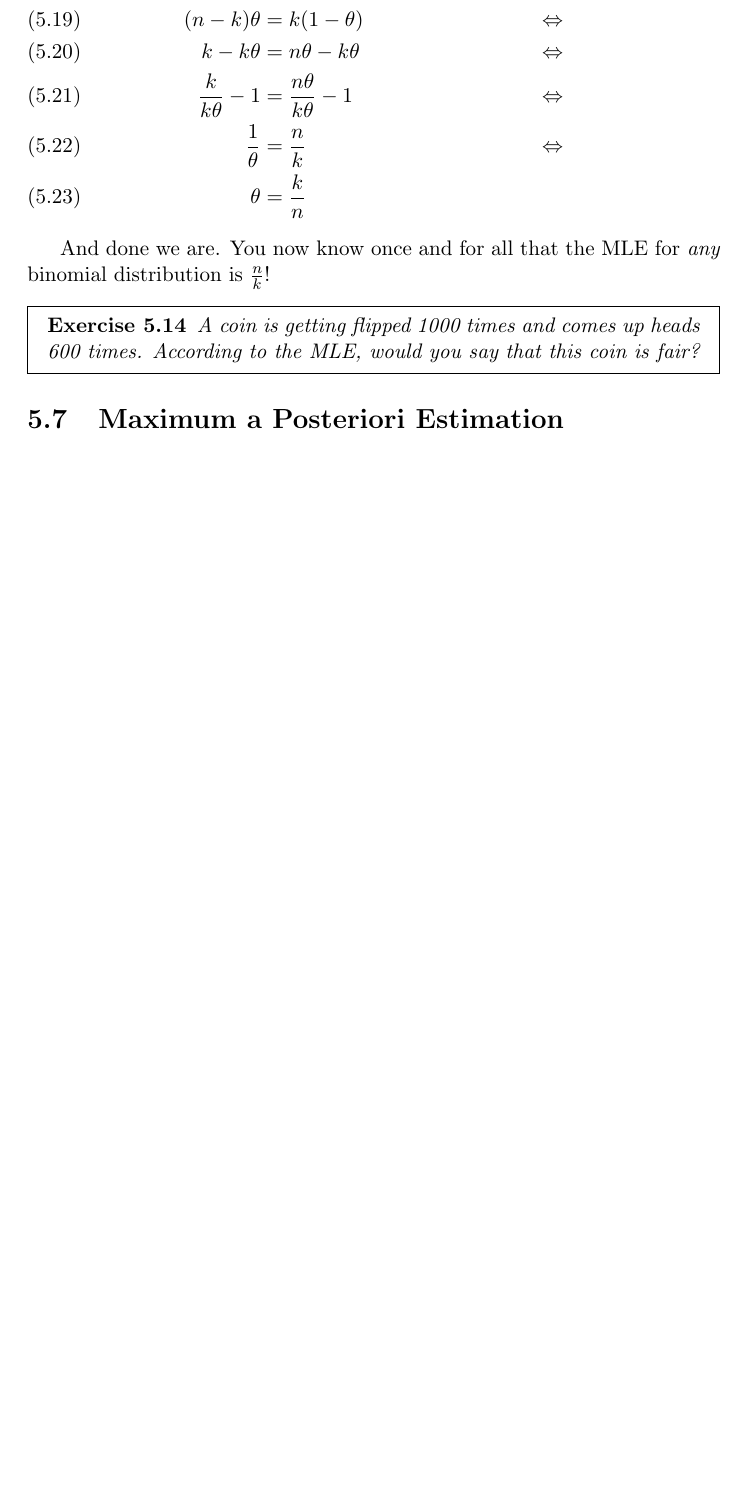
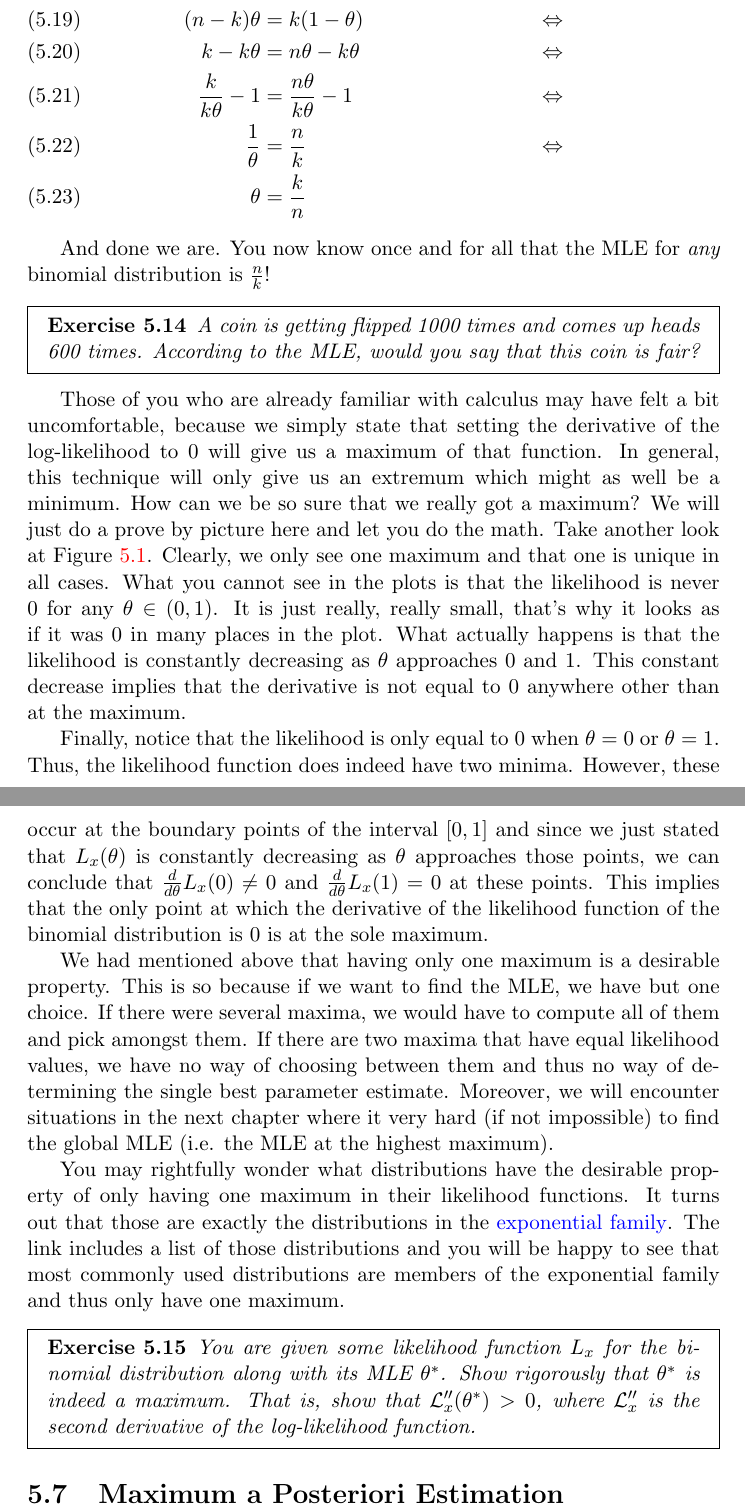
Before and after one commit to BasicProbability/LectureNotes, a LaTeX document (chapter5/chapter5.tex, which reads chapter5/chapter5_forInclude.tex): part of page 15 of 15 before the commit and two parts of pages 15 and 16 of 16 after it, the two joined at a grey line, cut so that both start at the same text, the shorter picture padded with empty space. Compiled offline with pdfLaTeX.

Commit message:
Further updates to MLE section.

```diff
--- a/chapter5/chapter5_forInclude.tex
+++ b/chapter5/chapter5_forInclude.tex
@@ -481,5 +481,30 @@ And done we are. You now know once and for all that the MLE for \emph{any} binom
 A coin is getting flipped 1000 times and comes up heads 600 times. According to the MLE, would you say that this coin is fair?
 \end{Exercise}
 
+Those of you who are already familiar with calculus may have felt a bit uncomfortable, because we simply state that setting the derivative of the log-likelihood
+to 0 will give us a maximum of that function. In general, this technique will only give us an extremum which might as well be a minimum. How can we be so sure that
+we really got a maximum? We will just do a prove by picture here and let you do the math. Take another look at Figure~\ref{fig:likelihood_plots}. Clearly, we only
+see one maximum and that one is unique in all cases. What you cannot see in the plots is that the likelihood is never 0 for any $ \theta \in (0,1) $. It is just
+really, really small, that's why it looks as if it was 0 in many places in the plot. What actually happens is that the likelihood is constantly decreasing as
+$ \theta $ approaches 0 and 1. This constant decrease implies that the derivative is not equal to $ 0 $ anywhere other than at the maximum.
+
+Finally, notice that the likelihood is only equal to 0 when $ \theta = 0 $ or $ \theta = 1 $. Thus, the likelihood function does indeed have two minima. However, these
+occur at the boundary points of the interval $ [0,1] $ and since we just stated that $ L_{x}(\theta) $ is constantly decreasing as $ \theta $ approaches those points,
+we can conclude that $ \frac{d}{d\theta}L_{x}(0) \not = 0 $ and $ \frac{d}{d\theta}L_{x}(1) = 0 $ at these points. This implies that the only point at which the
+derivative of the likelihood function of the binomial distribution is $ 0 $ is at the sole maximum.
+
+We had mentioned above that having only one maximum is a desirable property. This is so because if we want to find the MLE, we have but one choice. If there were
+several maxima, we would have to compute all of them and pick amongst them. If there are two maxima that have equal likelihood values, we have no way of choosing
+between them and thus no way of determining the single best parameter estimate. Moreover, we will encounter situations in the next chapter where it very hard (if not
+impossible) to find the global MLE (i.e. the MLE at the highest maximum).
+
+You may rightfully wonder what distributions have the desirable property of only having one maximum in their likelihood functions. It turns out that those are
+exactly the distributions in the \href{https://en.wikipedia.org/wiki/Exponential_family}{exponential family}. The link includes a list of those distributions and
+you will be happy to see that most commonly used distributions are members of the exponential family and thus only have one maximum.
+
+\begin{Exercise}
+You are given some likelihood function $ L_{x} $ for the binomial distribution along with its MLE $ \theta^{*} $. Show rigorously that $ \theta^{*} $ is indeed
+a maximum. That is, show that $ \mathcal{L}_{x}''(\theta^{*}) > 0 $, where $ \mathcal{L}_{x}'' $ is the second derivative of the log-likelihood function.
+\end{Exercise}
 
 \section{Maximum a Posteriori Estimation}
```
Also changed, not shown: chapter5/chapter5.pdf.
